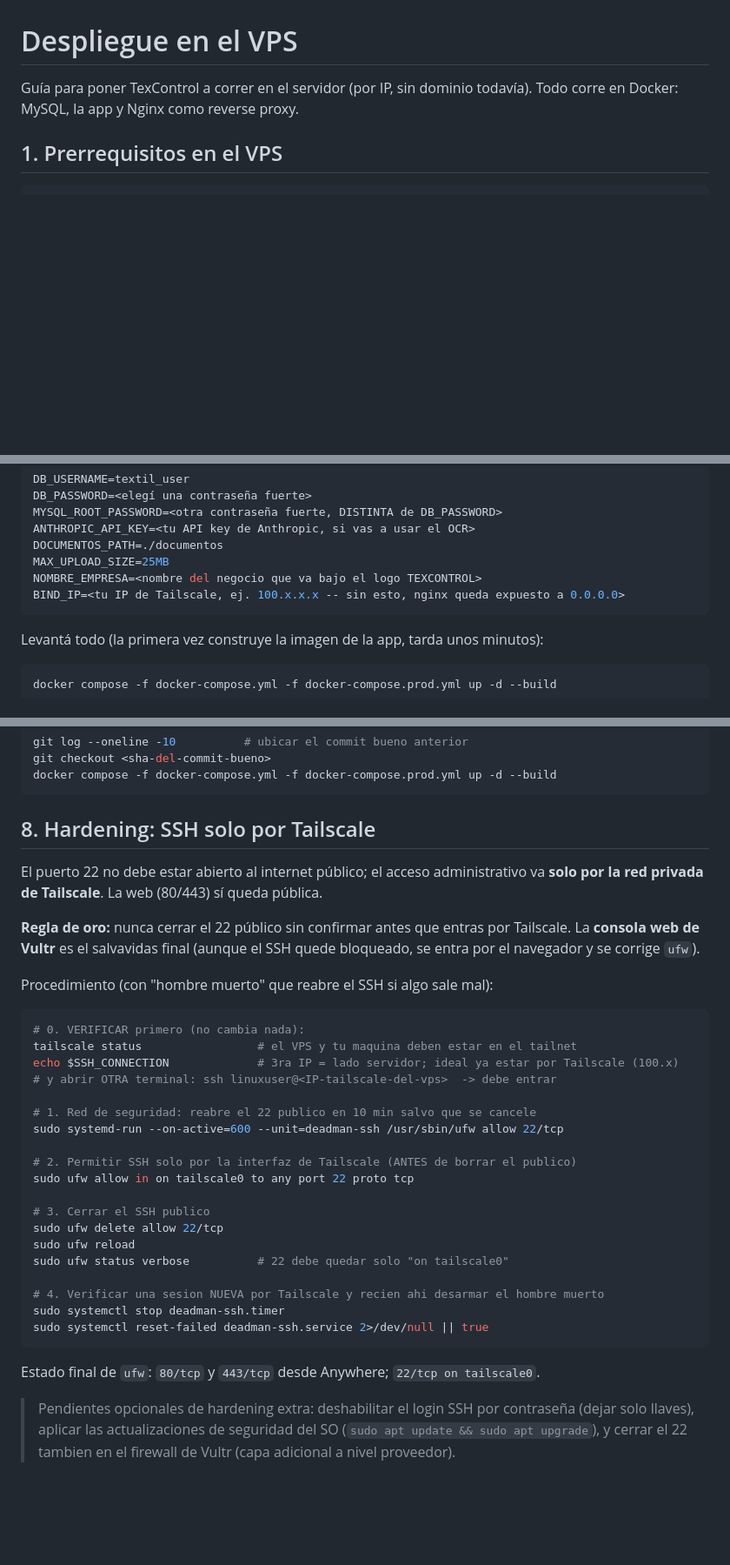
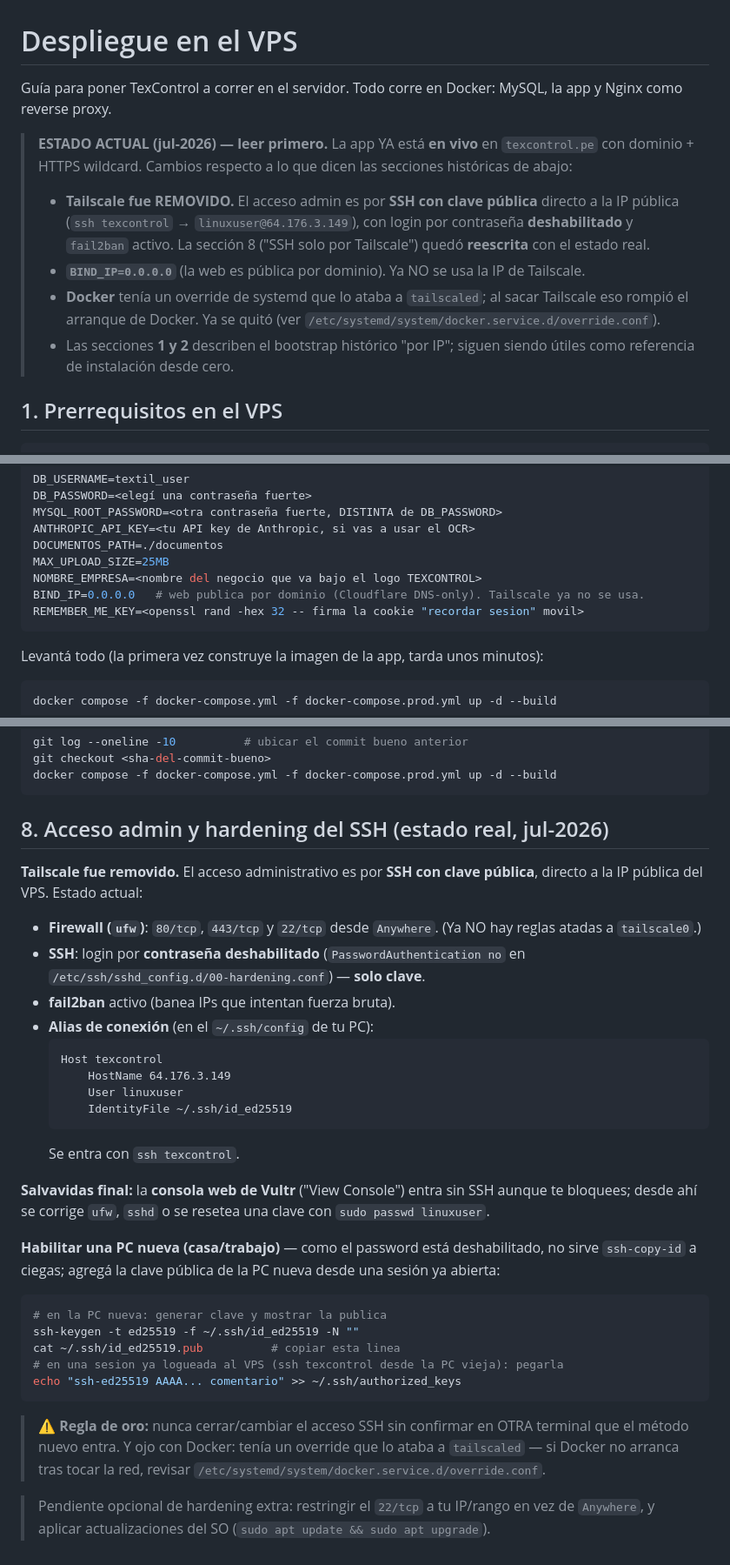
Before and after one commit to Jlynch23/textil-inventario, a Markdown page: DEPLOY.md, 3 parts joined by grey strips. Shown at 87% size. Drawn GitHub-style; blank space fills up the shorter version.

Commit message:
Docs: reconciliar con la realidad (Tailscale fuera) + consolidar infra
- DEPLOY.md: nota de ESTADO ACTUAL arriba; ejemplo de .env con BIND_IP=0.0.0.0 y
  REMEMBER_ME_KEY; seccion 8 reescrita ('SSH solo por Tailscale' -> 'SSH por clave',
  el estado real: password deshabilitado, fail2ban, alias ssh texcontrol, como
  habilitar una PC nueva, y aviso del override de docker/tailscaled).
- CLAUDE.md: nueva seccion 'Infraestructura (produccion)' que consolida dominio,
  DNS wildcard, cert wildcard, modelo single-cliente actual, multicliente y deploy,
  como resumen que apunta a DEPLOY.md (sin duplicar).

Co-Authored-By: Claude Opus 4.8 <noreply@anthropic.com>
Claude-Session: https://claude.ai/code/session_01Skf8YTmsRLrFM3Bd5GnhLM

````diff
--- a/DEPLOY.md
+++ b/DEPLOY.md
@@ -1,6 +1,21 @@
 # Despliegue en el VPS
 
-Guía para poner TexControl a correr en el servidor (por IP, sin dominio todavía). Todo corre en Docker: MySQL, la app y Nginx como reverse proxy.
+Guía para poner TexControl a correr en el servidor. Todo corre en Docker: MySQL, la app y Nginx como reverse proxy.
+
+> **ESTADO ACTUAL (jul-2026) — leer primero.** La app YA está **en vivo** en
+> `texcontrol.pe` con dominio + HTTPS wildcard. Cambios respecto a lo que dicen
+> las secciones históricas de abajo:
+> - **Tailscale fue REMOVIDO.** El acceso admin es por **SSH con clave pública**
+>   directo a la IP pública (`ssh texcontrol` → `linuxuser@64.176.3.149`), con
+>   login por contraseña **deshabilitado** y `fail2ban` activo. La sección 8
+>   ("SSH solo por Tailscale") quedó **reescrita** con el estado real.
+> - **`BIND_IP=0.0.0.0`** (la web es pública por dominio). Ya NO se usa la IP de
+>   Tailscale.
+> - **Docker** tenía un override de systemd que lo ataba a `tailscaled`; al sacar
+>   Tailscale eso rompió el arranque de Docker. Ya se quitó (ver
+>   `/etc/systemd/system/docker.service.d/override.conf`).
+> - Las secciones **1 y 2** describen el bootstrap histórico "por IP"; siguen
+>   siendo útiles como referencia de instalación desde cero.
 
 ## 1. Prerrequisitos en el VPS
 
@@ -39,7 +54,8 @@ ANTHROPIC_API_KEY=<tu API key de Anthropic, si vas a usar el OCR>
 DOCUMENTOS_PATH=./documentos
 MAX_UPLOAD_SIZE=25MB
 NOMBRE_EMPRESA=<nombre del negocio que va bajo el logo TEXCONTROL>
-BIND_IP=<tu IP de Tailscale, ej. 100.x.x.x -- sin esto, nginx queda expuesto a 0.0.0.0>
+BIND_IP=0.0.0.0   # web publica por dominio (Cloudflare DNS-only). Tailscale ya no se usa.
+REMEMBER_ME_KEY=<openssl rand -hex 32 -- firma la cookie "recordar sesion" movil>
 ```
 
 Levantá todo (la primera vez construye la imagen de la app, tarda unos minutos):
@@ -254,42 +270,44 @@ git checkout <sha-del-commit-bueno>
 docker compose -f docker-compose.yml -f docker-compose.prod.yml up -d --build
 ```
 
-## 8. Hardening: SSH solo por Tailscale
+## 8. Acceso admin y hardening del SSH (estado real, jul-2026)
 
-El puerto 22 no debe estar abierto al internet público; el acceso administrativo
-va **solo por la red privada de Tailscale**. La web (80/443) sí queda pública.
+**Tailscale fue removido.** El acceso administrativo es por **SSH con clave
+pública**, directo a la IP pública del VPS. Estado actual:
 
-**Regla de oro:** nunca cerrar el 22 público sin confirmar antes que entras por
-Tailscale. La **consola web de Vultr** es el salvavidas final (aunque el SSH quede
-bloqueado, se entra por el navegador y se corrige `ufw`).
+- **Firewall (`ufw`)**: `80/tcp`, `443/tcp` y `22/tcp` desde `Anywhere`. (Ya NO
+  hay reglas atadas a `tailscale0`.)
+- **SSH**: login por **contraseña deshabilitado** (`PasswordAuthentication no`
+  en `/etc/ssh/sshd_config.d/00-hardening.conf`) — **solo clave**.
+- **fail2ban** activo (banea IPs que intentan fuerza bruta).
+- **Alias de conexión** (en el `~/.ssh/config` de tu PC):
+  ```
+  Host texcontrol
+      HostName 64.176.3.149
+      User linuxuser
+      IdentityFile ~/.ssh/id_ed25519
+  ```
+  Se entra con `ssh texcontrol`.
 
-Procedimiento (con "hombre muerto" que reabre el SSH si algo sale mal):
+**Salvavidas final:** la **consola web de Vultr** ("View Console") entra sin SSH
+aunque te bloquees; desde ahí se corrige `ufw`, `sshd` o se resetea una clave con
+`sudo passwd linuxuser`.
 
+**Habilitar una PC nueva (casa/trabajo)** — como el password está deshabilitado,
+no sirve `ssh-copy-id` a ciegas; agregá la clave pública de la PC nueva desde una
+sesión ya abierta:
 ```bash
-# 0. VERIFICAR primero (no cambia nada):
-tailscale status                 # el VPS y tu maquina deben estar en el tailnet
-echo $SSH_CONNECTION             # 3ra IP = lado servidor; ideal ya estar por Tailscale (100.x)
-# y abrir OTRA terminal: ssh linuxuser@<IP-tailscale-del-vps>  -> debe entrar
-
-# 1. Red de seguridad: reabre el 22 publico en 10 min salvo que se cancele
-sudo systemd-run --on-active=600 --unit=deadman-ssh /usr/sbin/ufw allow 22/tcp
-
-# 2. Permitir SSH solo por la interfaz de Tailscale (ANTES de borrar el publico)
-sudo ufw allow in on tailscale0 to any port 22 proto tcp
-
-# 3. Cerrar el SSH publico
-sudo ufw delete allow 22/tcp
-sudo ufw reload
-sudo ufw status verbose          # 22 debe quedar solo "on tailscale0"
-
-# 4. Verificar una sesion NUEVA por Tailscale y recien ahi desarmar el hombre muerto
-sudo systemctl stop deadman-ssh.timer
-sudo systemctl reset-failed deadman-ssh.service 2>/dev/null || true
+# en la PC nueva: generar clave y mostrar la publica
+ssh-keygen -t ed25519 -f ~/.ssh/id_ed25519 -N ""
+cat ~/.ssh/id_ed25519.pub          # copiar esta linea
+# en una sesion ya logueada al VPS (ssh texcontrol desde la PC vieja): pegarla
+echo "ssh-ed25519 AAAA... comentario" >> ~/.ssh/authorized_keys
 ```
 
-Estado final de `ufw`: `80/tcp` y `443/tcp` desde Anywhere; `22/tcp on tailscale0`.
+> ⚠️ **Regla de oro:** nunca cerrar/cambiar el acceso SSH sin confirmar en OTRA
+> terminal que el método nuevo entra. Y ojo con Docker: tenía un override que lo
+> ataba a `tailscaled` — si Docker no arranca tras tocar la red, revisar
+> `/etc/systemd/system/docker.service.d/override.conf`.
 
-> Pendientes opcionales de hardening extra: deshabilitar el login SSH por
-> contraseña (dejar solo llaves), aplicar las actualizaciones de seguridad del
-> SO (`sudo apt update && sudo apt upgrade`), y cerrar el 22 tambien en el
-> firewall de Vultr (capa adicional a nivel proveedor).
+> Pendiente opcional de hardening extra: restringir el `22/tcp` a tu IP/rango en
+> vez de `Anywhere`, y aplicar actualizaciones del SO (`sudo apt update && sudo apt upgrade`).
````
Also changed, not shown: CLAUDE.md (+29 -0 lines).
